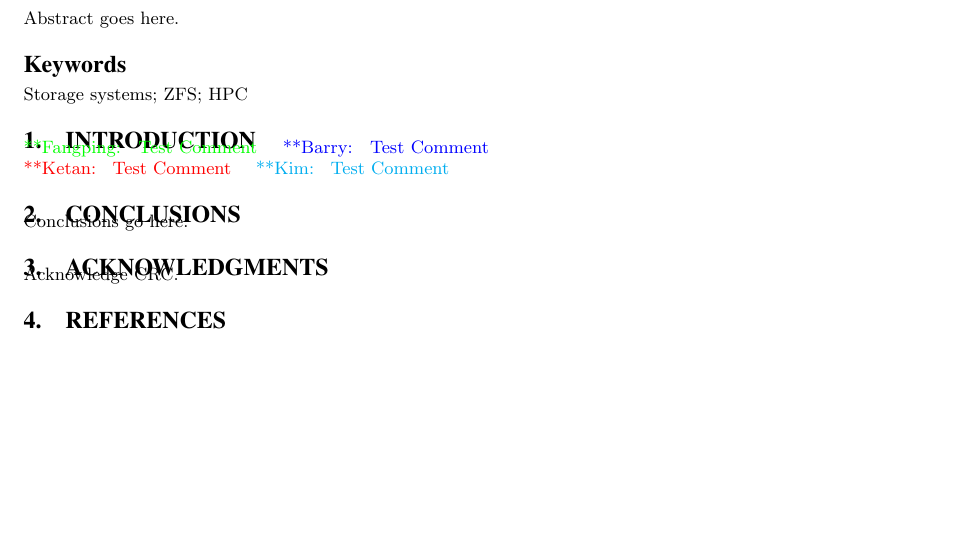
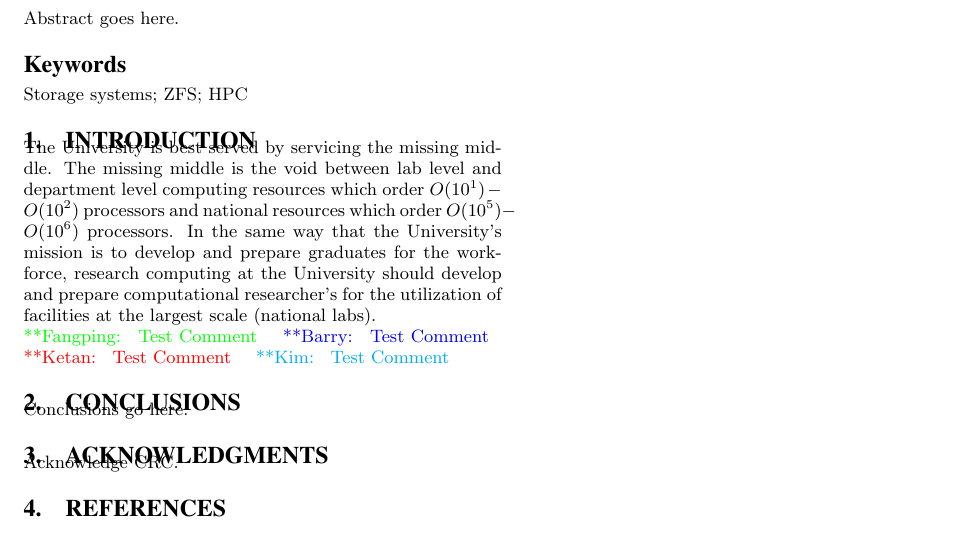
Before and after one commit to shervinsammak/crc_hpcpaper, a LaTeX paper (main.tex): part of the page, cut so that both start at the same text. Compiled offline with pdfLaTeX.

Commit message:
Update main.tex

```diff
--- a/main.tex
+++ b/main.tex
@@ -205,6 +205,12 @@ Abstract goes here.
 \keywords{Storage systems; ZFS; HPC}
 
 \section{Introduction}
+The University is best served by servicing the missing middle. The missing middle is the void
+between lab level and department level computing resources which order $O(10^1)-O(10^2)$ processors and national resources which order $O(10^5)-O(10^6)$ processors. In the same way that the
+University's mission is to develop and prepare graduates for the workforce, research computing
+at the University should develop and prepare computational researcher's for the utilization of
+facilities at the largest scale (national labs).
+
 
 \fp{ Test Comment } \bm{ Test Comment } \ketan{ Test Comment }  \kim{ Test Comment }
 
```
